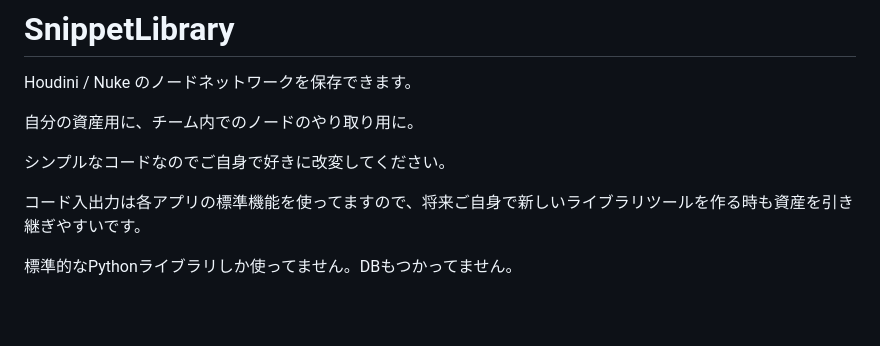
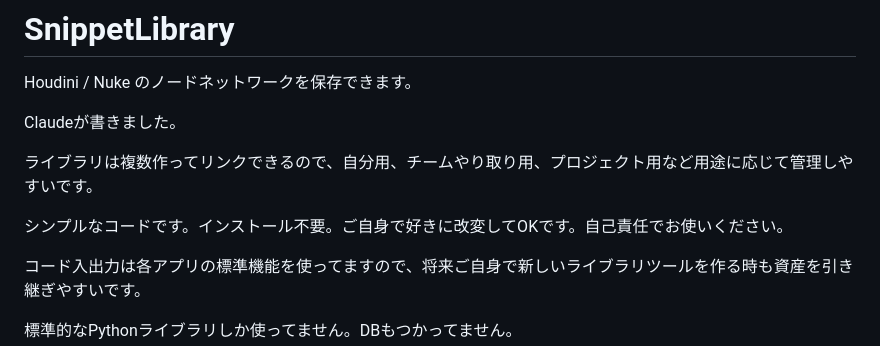
Before and after one commit to haji777/SnippetLibrary, a Markdown page: README.md, the part around the change. Rendered like a GitHub page; blank space fills up the shorter version.

```diff
--- a/README.md
+++ b/README.md
@@ -2,9 +2,11 @@
 
 Houdini / Nuke のノードネットワークを保存できます。
 
-自分の資産用に、チーム内でのノードのやり取り用に。
+Claudeが書きました。
 
-シンプルなコードなのでご自身で好きに改変してください。
+ライブラリは複数作ってリンクできるので、自分用、チームやり取り用、プロジェクト用など用途に応じて管理しやすいです。
+
+シンプルなコードです。インストール不要。ご自身で好きに改変してOKです。自己責任でお使いください。
 
 コード入出力は各アプリの標準機能を使ってますので、将来ご自身で新しいライブラリツールを作る時も資産を引き継ぎやすいです。
 
```
